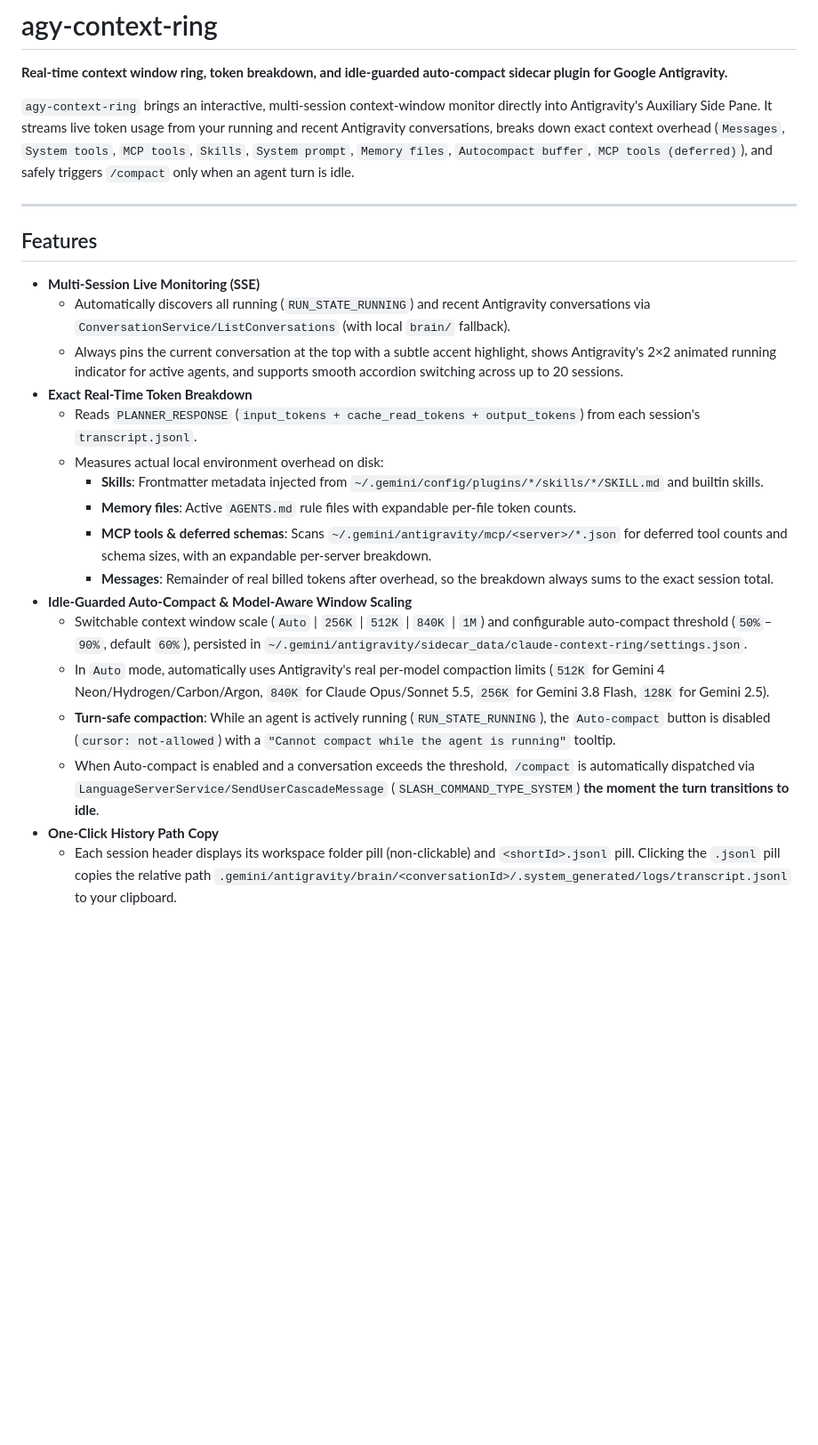
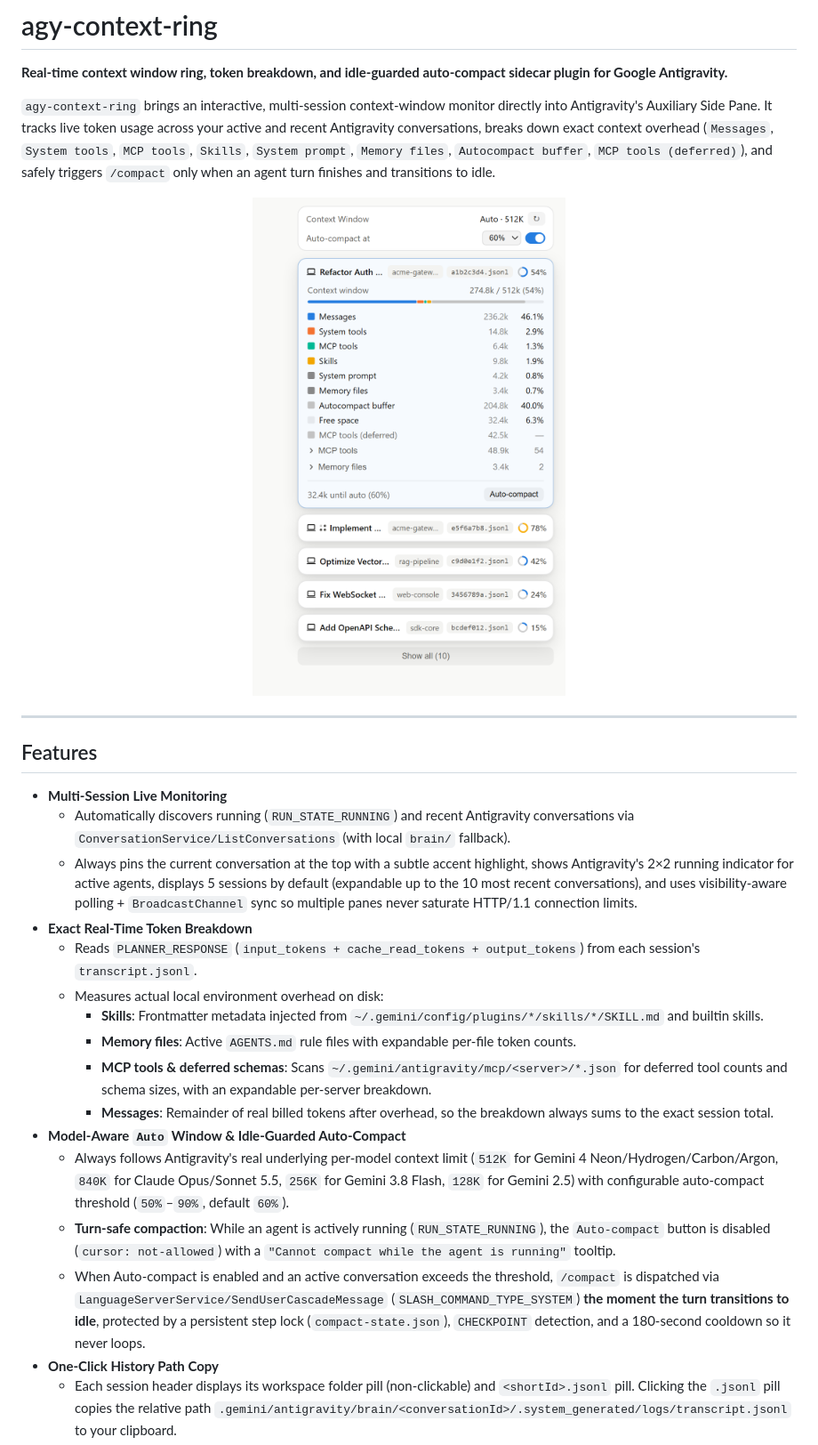
Before and after one commit to Wang-auspicious/agy-context-ring, a Markdown page: README.md, the part around the change. Shown at 89% size. Drawn GitHub-style; pictures changed too: assets/preview.png (added); blank space fills up the shorter version.

Commit message:
docs: add sanitized release preview screenshot and update README

```diff
--- a/README.md
+++ b/README.md
@@ -2,15 +2,19 @@
 
 **Real-time context window ring, token breakdown, and idle-guarded auto-compact sidecar plugin for Google Antigravity.**
 
-`agy-context-ring` brings an interactive, multi-session context-window monitor directly into Antigravity's Auxiliary Side Pane. It streams live token usage from your running and recent Antigravity conversations, breaks down exact context overhead (`Messages`, `System tools`, `MCP tools`, `Skills`, `System prompt`, `Memory files`, `Autocompact buffer`, `MCP tools (deferred)`), and safely triggers `/compact` only when an agent turn is idle.
+`agy-context-ring` brings an interactive, multi-session context-window monitor directly into Antigravity's Auxiliary Side Pane. It tracks live token usage across your active and recent Antigravity conversations, breaks down exact context overhead (`Messages`, `System tools`, `MCP tools`, `Skills`, `System prompt`, `Memory files`, `Autocompact buffer`, `MCP tools (deferred)`), and safely triggers `/compact` only when an agent turn finishes and transitions to idle.
+
+<p align="center">
+  <img src="assets/preview.png" alt="agy-context-ring preview" width="420" />
+</p>
 
 ---
 
 ## Features
 
-- **Multi-Session Live Monitoring (SSE)**
-  - Automatically discovers all running (`RUN_STATE_RUNNING`) and recent Antigravity conversations via `ConversationService/ListConversations` (with local `brain/` fallback).
-  - Always pins the current conversation at the top with a subtle accent highlight, shows Antigravity's 2×2 animated running indicator for active agents, and supports smooth accordion switching across up to 20 sessions.
+- **Multi-Session Live Monitoring**
+  - Automatically discovers running (`RUN_STATE_RUNNING`) and recent Antigravity conversations via `ConversationService/ListConversations` (with local `brain/` fallback).
+  - Always pins the current conversation at the top with a subtle accent highlight, shows Antigravity's 2×2 running indicator for active agents, displays 5 sessions by default (expandable up to the 10 most recent conversations), and uses visibility-aware polling + `BroadcastChannel` sync so multiple panes never saturate HTTP/1.1 connection limits.
 - **Exact Real-Time Token Breakdown**
   - Reads `PLANNER_RESPONSE` (`input_tokens + cache_read_tokens + output_tokens`) from each session's `transcript.jsonl`.
   - Measures actual local environment overhead on disk:
@@ -18,11 +22,10 @@
     - **Memory files**: Active `AGENTS.md` rule files with expandable per-file token counts.
     - **MCP tools & deferred schemas**: Scans `~/.gemini/antigravity/mcp/<server>/*.json` for deferred tool counts and schema sizes, with an expandable per-server breakdown.
     - **Messages**: Remainder of real billed tokens after overhead, so the breakdown always sums to the exact session total.
-- **Idle-Guarded Auto-Compact & Model-Aware Window Scaling**
-  - Switchable context window scale (`Auto` | `256K` | `512K` | `840K` | `1M`) and configurable auto-compact threshold (`50%`–`90%`, default `60%`), persisted in `~/.gemini/antigravity/sidecar_data/claude-context-ring/settings.json`.
-  - In `Auto` mode, automatically uses Antigravity's real per-model compaction limits (`512K` for Gemini 4 Neon/Hydrogen/Carbon/Argon, `840K` for Claude Opus/Sonnet 5.5, `256K` for Gemini 3.8 Flash, `128K` for Gemini 2.5).
+- **Model-Aware `Auto` Window & Idle-Guarded Auto-Compact**
+  - Always follows Antigravity's real underlying per-model context limit (`512K` for Gemini 4 Neon/Hydrogen/Carbon/Argon, `840K` for Claude Opus/Sonnet 5.5, `256K` for Gemini 3.8 Flash, `128K` for Gemini 2.5) with configurable auto-compact threshold (`50%`–`90%`, default `60%`).
   - **Turn-safe compaction**: While an agent is actively running (`RUN_STATE_RUNNING`), the `Auto-compact` button is disabled (`cursor: not-allowed`) with a `"Cannot compact while the agent is running"` tooltip.
-  - When Auto-compact is enabled and a conversation exceeds the threshold, `/compact` is automatically dispatched via `LanguageServerService/SendUserCascadeMessage` (`SLASH_COMMAND_TYPE_SYSTEM`) **the moment the turn transitions to idle**.
+  - When Auto-compact is enabled and an active conversation exceeds the threshold, `/compact` is dispatched via `LanguageServerService/SendUserCascadeMessage` (`SLASH_COMMAND_TYPE_SYSTEM`) **the moment the turn transitions to idle**, protected by a persistent step lock (`compact-state.json`), `CHECKPOINT` detection, and a 180-second cooldown so it never loops.
 - **One-Click History Path Copy**
   - Each session header displays its workspace folder pill (non-clickable) and `<shortId>.jsonl` pill. Clicking the `.jsonl` pill copies the relative path `.gemini/antigravity/brain/<conversationId>/.system_generated/logs/transcript.jsonl` to your clipboard.
 - **Zero External Dependencies**
```
